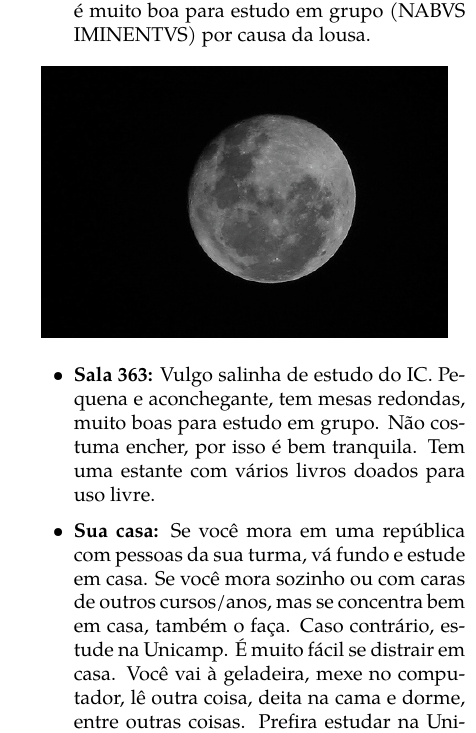
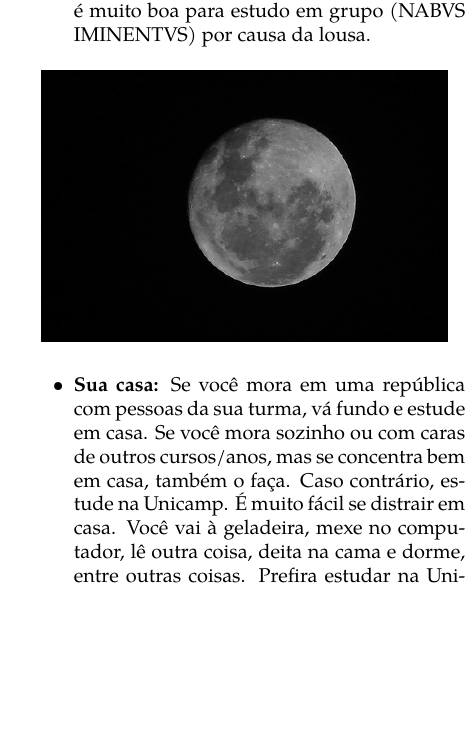
Before and after one commit to cacounicamp/Manual-do-Bixo, a LaTeX book (manual_do_bixo.tex, which reads unicamp/lugares_para_estudar.tex): part of one column of page 38 of 60, cut so that both start at the same text, the shorter picture padded with empty space. Compiled offline with pdfLaTeX.

Commit message:
remove sala 363 dos lugares de estudo

```diff
--- a/unicamp/lugares_para_estudar.tex
+++ b/unicamp/lugares_para_estudar.tex
@@ -84,12 +84,7 @@ melhor:
             \includegraphics[width=.45\textwidth]{img/unicamp/lua.jpg}
         \end{figure}
 
-    \item  \textbf{Sala 363:} Vulgo salinha de estudo do IC. Pequena e
-        aconchegante, tem mesas redondas, muito boas para estudo em grupo. Não
-        costuma encher, por isso é bem tranquila. Tem uma estante com vários
-        livros doados para uso livre.
-
-    \item  \textbf{Sua casa:} Se você mora em uma república com pessoas da sua
+     \item  \textbf{Sua casa:} Se você mora em uma república com pessoas da sua
         turma, vá fundo e estude em casa. Se você mora sozinho ou com caras de
         outros cursos/anos, mas se concentra bem em casa, também o faça. Caso
         contrário, estude na Unicamp. É muito fácil se distrair em casa. Você
```
